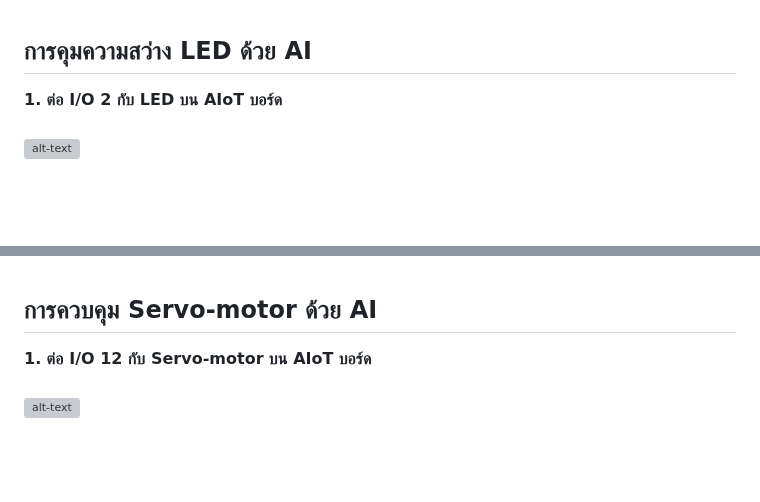
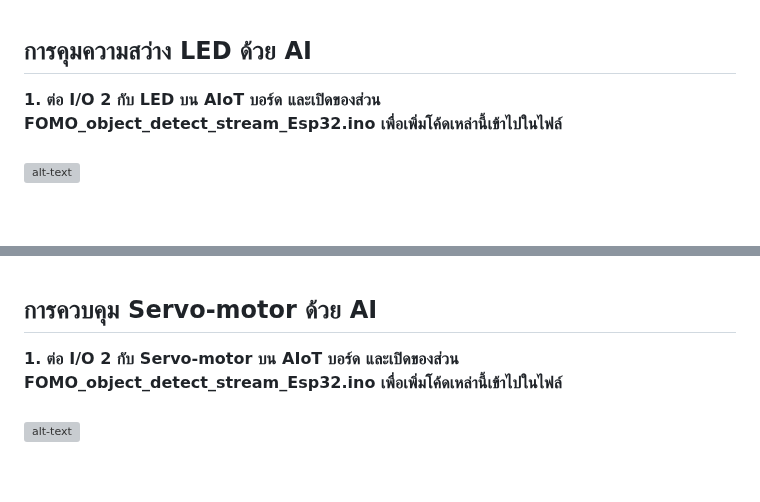
Before and after one commit to San279/AIoT_Board, a Markdown page: object-detect-FOMO-sensors-Esp32/README-th.md, 2 parts joined by grey strips. Rendered like a GitHub page; grey boxes are pictures that could not be loaded.

```diff
--- a/object-detect-FOMO-sensors-Esp32/README-th.md
+++ b/object-detect-FOMO-sensors-Esp32/README-th.md
@@ -85,7 +85,7 @@ pixels.clear();
 <br/><br/><br/><br/><br/>
 
 ## การคุมความสว่าง LED ด้วย AI
-<strong> 1. ต่อ I/O 2 กับ LED บน AIoT บอร์ด </strong><br/> <br/>
+<strong> 1. ต่อ I/O 2 กับ LED บน AIoT บอร์ด และเปิดของส่วน FOMO_object_detect_stream_Esp32.ino เพื่อเพิ่มโค้ดเหล่านี้เข้าไปในไฟล์</strong><br/> <br/>
 ![alt-text]()
 <br/><br/><br/><br/>
 <strong> 2. เนื่องจากเราจะใช้ Pwm เพื่อคุมความสว่าง LED เราประกาศตัวแปรเพื่อใช้ใน ledc ในเสต็ปที่ 4 </strong>
@@ -161,7 +161,7 @@ result_size = 0;
 ![alt-text](/object-detect-FOMO-sensors-Esp32/Images_for_readme/led_placement.png)
 <br/><br/><br/><br/><br/>
 ## การควบคุม Servo-motor ด้วย AI
-<strong> 1. ต่อ I/O 12 กับ Servo-motor บน AIoT บอร์ด </strong><br/> <br/>
+<strong> 1. ต่อ I/O 2 กับ Servo-motor บน AIoT บอร์ด และเปิดของส่วน FOMO_object_detect_stream_Esp32.ino เพื่อเพิ่มโค้ดเหล่านี้เข้าไปในไฟล์</strong><br/> <br/>
 ![alt-text]()
 <br/><br/><br/><br/>
 <strong> 2. เนื่องจากเราใช้ Pwm เหมือนกันกับการคุม Servo เราประกาศตัวแปรคล้ายกันกับ LED เพื่อใช้ใน ledc ในเสต็ปที่ 4 </strong>
```
